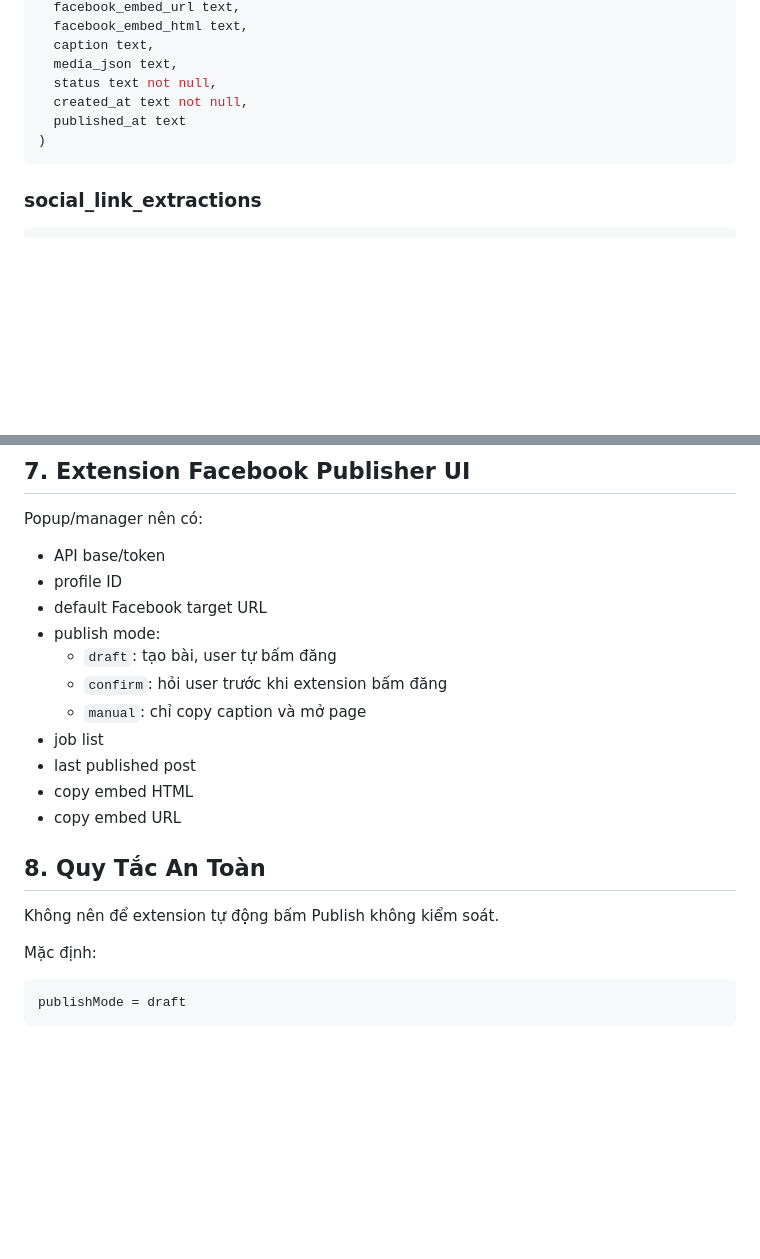
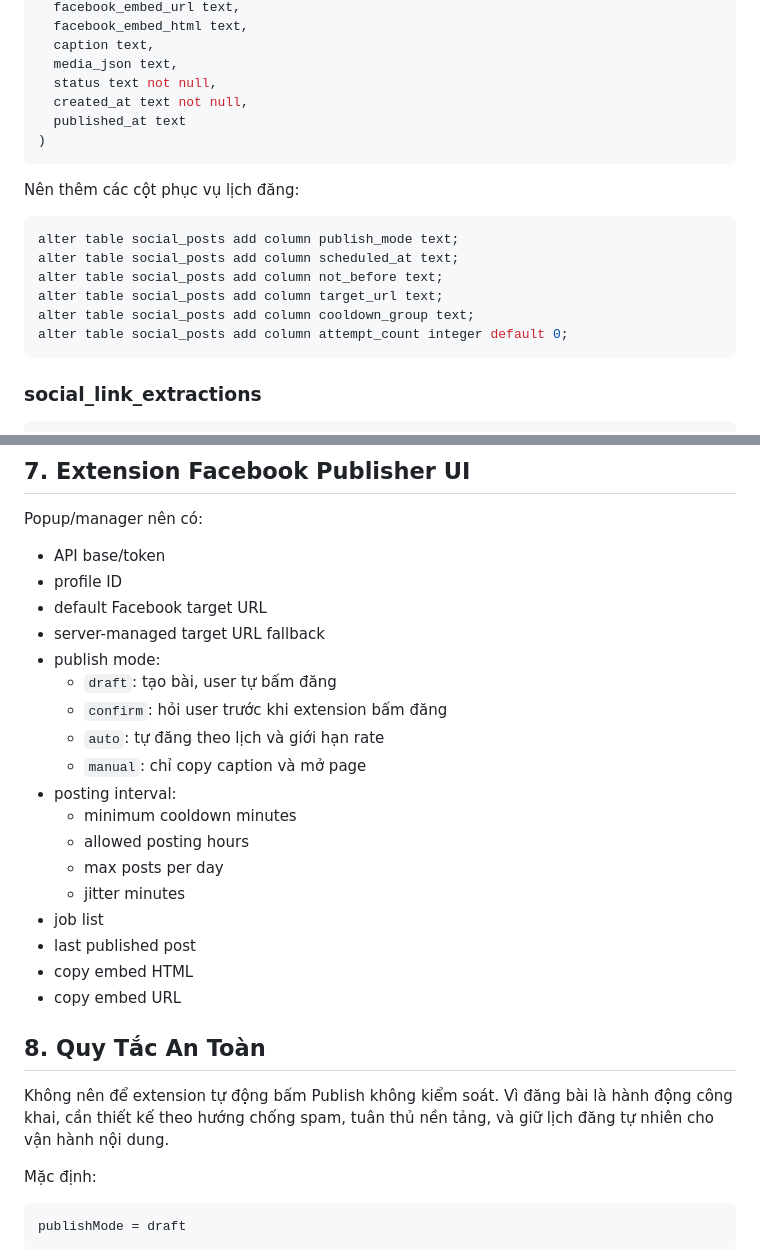
Before and after one commit to huynhlongdai/shopeeAI, a Markdown page: FACEBOOK_PUBLISHER_BLUEPRINT.md, 2 parts joined by grey strips. Drawn GitHub-style; blank space fills up the shorter version.

````diff
--- a/FACEBOOK_PUBLISHER_BLUEPRINT.md
+++ b/FACEBOOK_PUBLISHER_BLUEPRINT.md
@@ -232,6 +258,17 @@ social_posts (
 )
 ```
 
+Nên thêm các cột phục vụ lịch đăng:
+
+```sql
+alter table social_posts add column publish_mode text;
+alter table social_posts add column scheduled_at text;
+alter table social_posts add column not_before text;
+alter table social_posts add column target_url text;
+alter table social_posts add column cooldown_group text;
+alter table social_posts add column attempt_count integer default 0;
+```
+
 ### social_link_extractions
 
 ```sql
@@ -256,10 +293,17 @@ Popup/manager nên có:
 - API base/token
 - profile ID
 - default Facebook target URL
+- server-managed target URL fallback
 - publish mode:
   - `draft`: tạo bài, user tự bấm đăng
   - `confirm`: hỏi user trước khi extension bấm đăng
+  - `auto`: tự đăng theo lịch và giới hạn rate
   - `manual`: chỉ copy caption và mở page
+- posting interval:
+  - minimum cooldown minutes
+  - allowed posting hours
+  - max posts per day
+  - jitter minutes
 - job list
 - last published post
 - copy embed HTML
@@ -267,7 +311,7 @@ Popup/manager nên có:
 
 ## 8. Quy Tắc An Toàn
 
-Không nên để extension tự động bấm Publish không kiểm soát.
+Không nên để extension tự động bấm Publish không kiểm soát. Vì đăng bài là hành động công khai, cần thiết kế theo hướng chống spam, tuân thủ nền tảng, và giữ lịch đăng tự nhiên cho vận hành nội dung.
 
 Mặc định:
 
````
Also changed, not shown: other parts of FACEBOOK_PUBLISHER_BLUEPRINT.md (+141 -3 lines), API_DOCS.md (+31 -0 lines).
